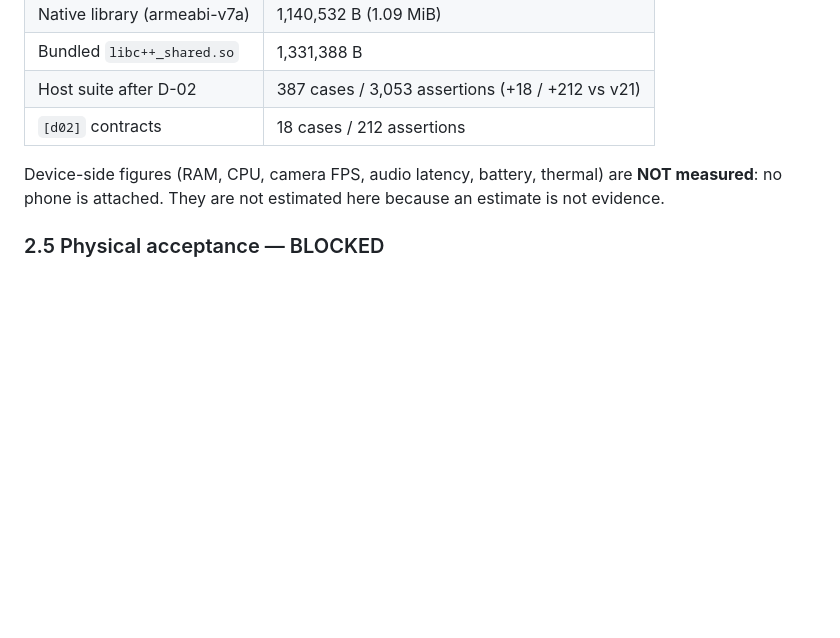
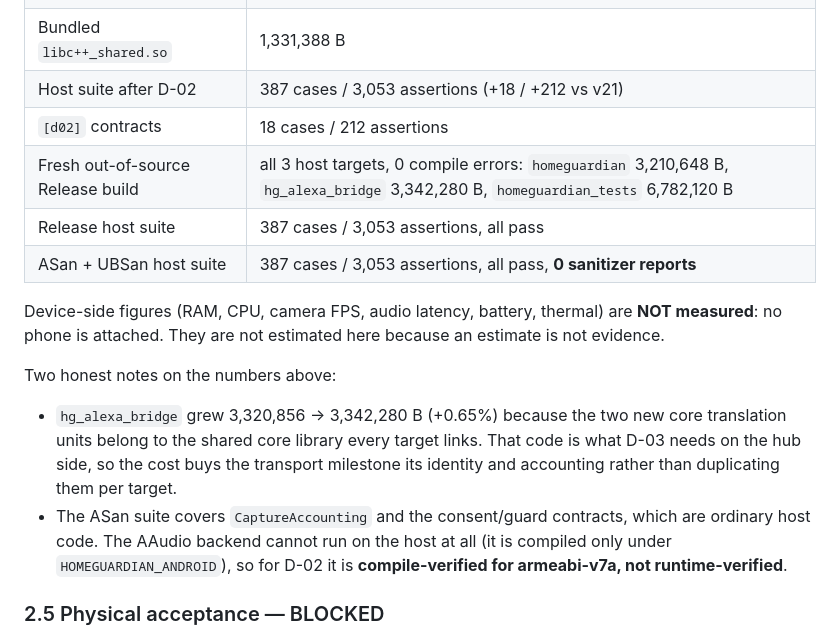
Before and after one commit to methakon/homeguardian-ai, a Markdown page: docs/DISTRIBUTED_DEPLOYMENT.md, the part around the change. Drawn GitHub-style; blank space fills up the shorter version.

Commit message:
D-02: record the host verification evidence (Release + ASan/UBSan)
- DISTRIBUTED_DEPLOYMENT 2.4: fresh Release sizes (homeguardian 3,210,648 B,
  hg_alexa_bridge 3,342,280 B, homeguardian_tests 6,782,120 B), Release host suite
  387/3053, ASan+UBSan 387/3053 with 0 sanitizer reports.
- Note the bridge's +0.65% footprint from the two new core translation units, and
  state that the AAudio backend is compile-verified for armeabi-v7a only: it is
  built under HOMEGUARDIAN_ANDROID and cannot run on the host.
- STATUS: point the D-02 row at the fresh Release and sanitizer results.

```diff
--- a/docs/DISTRIBUTED_DEPLOYMENT.md
+++ b/docs/DISTRIBUTED_DEPLOYMENT.md
@@ -262,10 +262,24 @@ attached-device count.
 | Bundled `libc++_shared.so` | 1,331,388 B |
 | Host suite after D-02 | 387 cases / 3,053 assertions (+18 / +212 vs v21) |
 | `[d02]` contracts | 18 cases / 212 assertions |
+| Fresh out-of-source Release build | all 3 host targets, 0 compile errors: `homeguardian` 3,210,648 B, `hg_alexa_bridge` 3,342,280 B, `homeguardian_tests` 6,782,120 B |
+| Release host suite | 387 cases / 3,053 assertions, all pass |
+| ASan + UBSan host suite | 387 cases / 3,053 assertions, all pass, **0 sanitizer reports** |
 
 Device-side figures (RAM, CPU, camera FPS, audio latency, battery, thermal) are
 **NOT measured**: no phone is attached. They are not estimated here because an
 estimate is not evidence.
+
+Two honest notes on the numbers above:
+
+- `hg_alexa_bridge` grew 3,320,856 -> 3,342,280 B (+0.65%) because the two new core
+  translation units belong to the shared core library every target links. That code
+  is what D-03 needs on the hub side, so the cost buys the transport milestone its
+  identity and accounting rather than duplicating them per target.
+- The ASan suite covers `CaptureAccounting` and the consent/guard contracts, which
+  are ordinary host code. The AAudio backend cannot run on the host at all (it is
+  compiled only under `HOMEGUARDIAN_ANDROID`), so for D-02 it is
+  **compile-verified for armeabi-v7a, not runtime-verified**.
 
 ### 2.5 Physical acceptance — BLOCKED
 
```
Also changed, not shown: docs/STATUS.md (+1 -1 lines).
